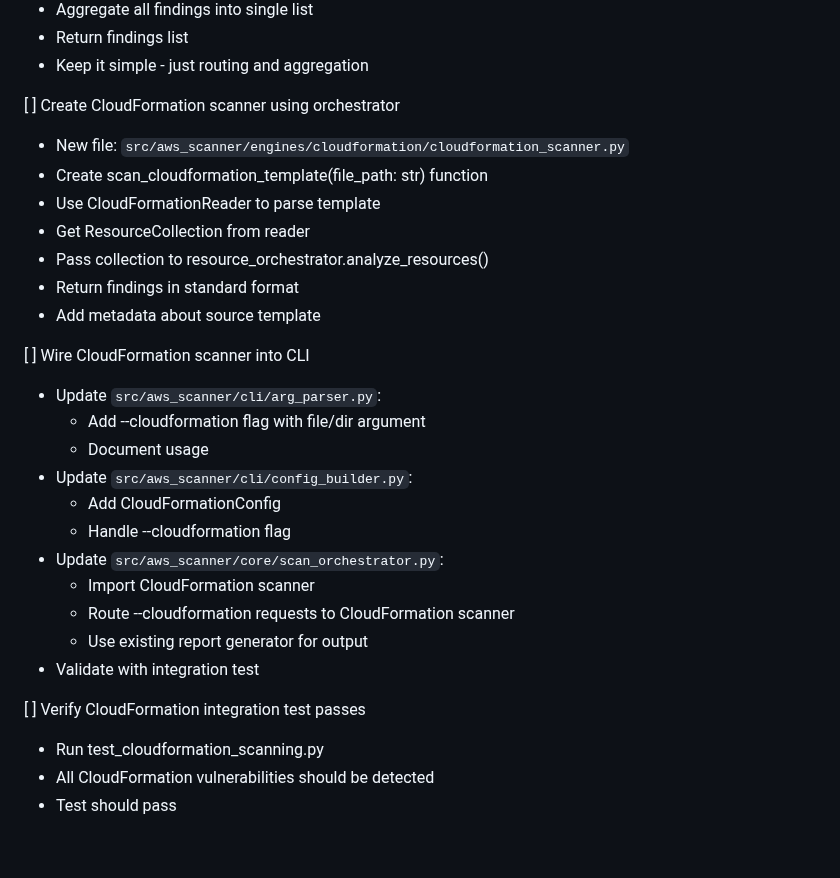
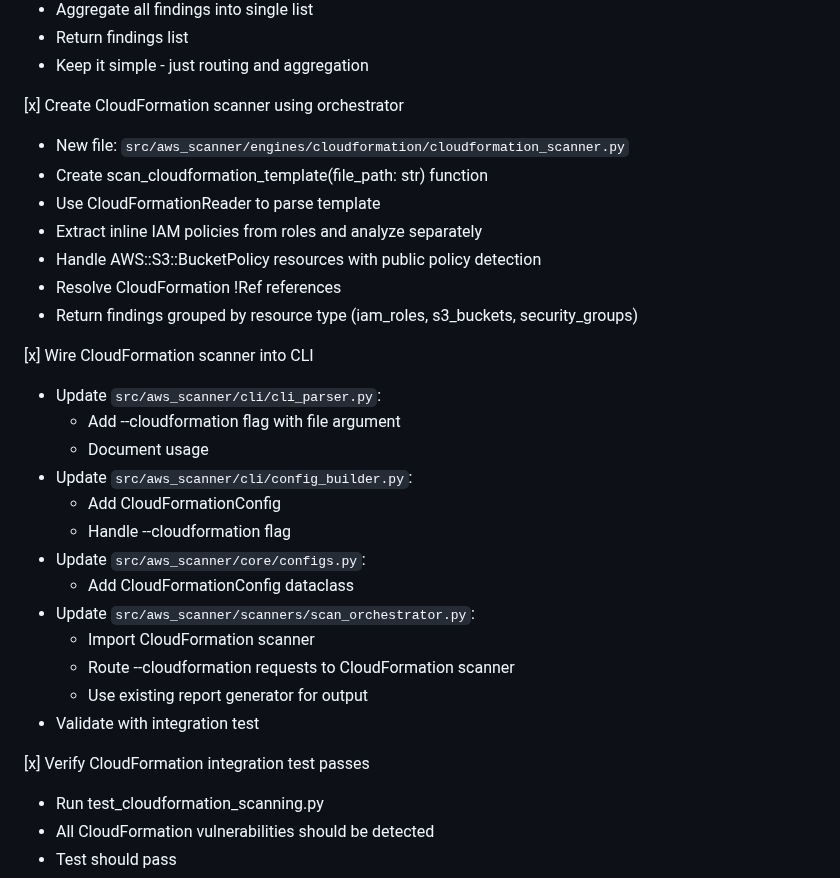
Before and after one commit to msinitcyn/cssm, a Markdown page: specs/01-cloudformation-support/01-feature-definition.md, the part around one of its changes. GitHub-like rendering; blank space fills up the shorter version.

Commit message:
Update spec: Mark Phase 5 tasks as complete

```diff
--- a/specs/01-cloudformation-support/01-feature-definition.md
+++ b/specs/01-cloudformation-support/01-feature-definition.md
@@ -369,29 +369,31 @@ cssm --cloudformation dir:templates/ --output report.json
   - Return findings list
   - Keep it simple - just routing and aggregation
 
-[ ] Create CloudFormation scanner using orchestrator
+[x] Create CloudFormation scanner using orchestrator
   - New file: `src/aws_scanner/engines/cloudformation/cloudformation_scanner.py`
   - Create scan_cloudformation_template(file_path: str) function
   - Use CloudFormationReader to parse template
-  - Get ResourceCollection from reader
-  - Pass collection to resource_orchestrator.analyze_resources()
-  - Return findings in standard format
-  - Add metadata about source template
+  - Extract inline IAM policies from roles and analyze separately
+  - Handle AWS::S3::BucketPolicy resources with public policy detection
+  - Resolve CloudFormation !Ref references
+  - Return findings grouped by resource type (iam_roles, s3_buckets, security_groups)
 
-[ ] Wire CloudFormation scanner into CLI
-  - Update `src/aws_scanner/cli/arg_parser.py`:
-    - Add --cloudformation flag with file/dir argument
+[x] Wire CloudFormation scanner into CLI
+  - Update `src/aws_scanner/cli/cli_parser.py`:
+    - Add --cloudformation flag with file argument
     - Document usage
   - Update `src/aws_scanner/cli/config_builder.py`:
     - Add CloudFormationConfig
     - Handle --cloudformation flag
-  - Update `src/aws_scanner/core/scan_orchestrator.py`:
+  - Update `src/aws_scanner/core/configs.py`:
+    - Add CloudFormationConfig dataclass
+  - Update `src/aws_scanner/scanners/scan_orchestrator.py`:
     - Import CloudFormation scanner
     - Route --cloudformation requests to CloudFormation scanner
     - Use existing report generator for output
   - Validate with integration test
 
-[ ] Verify CloudFormation integration test passes
+[x] Verify CloudFormation integration test passes
   - Run test_cloudformation_scanning.py
   - All CloudFormation vulnerabilities should be detected
   - Test should pass
```
Also changed, not shown: other parts of specs/01-cloudformation-support/01-feature-definition.md (+2 -2 lines).
